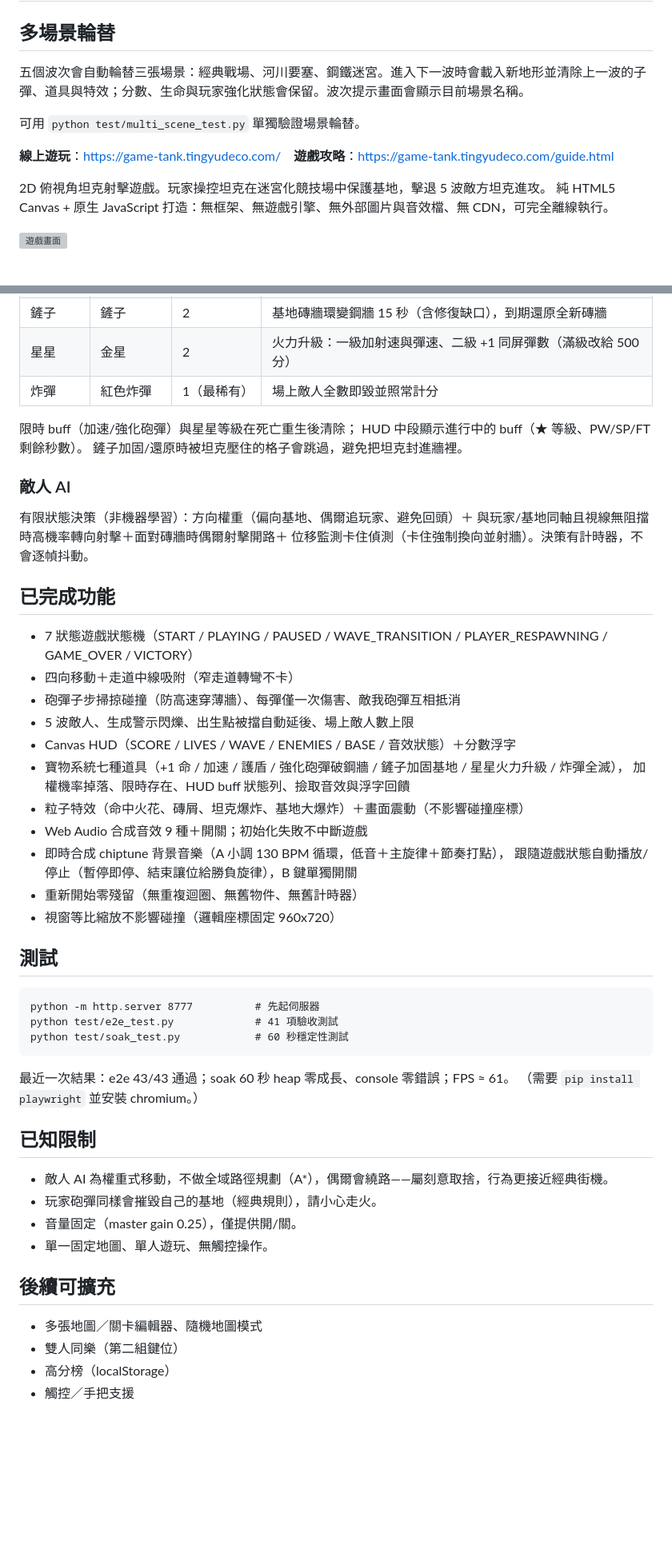
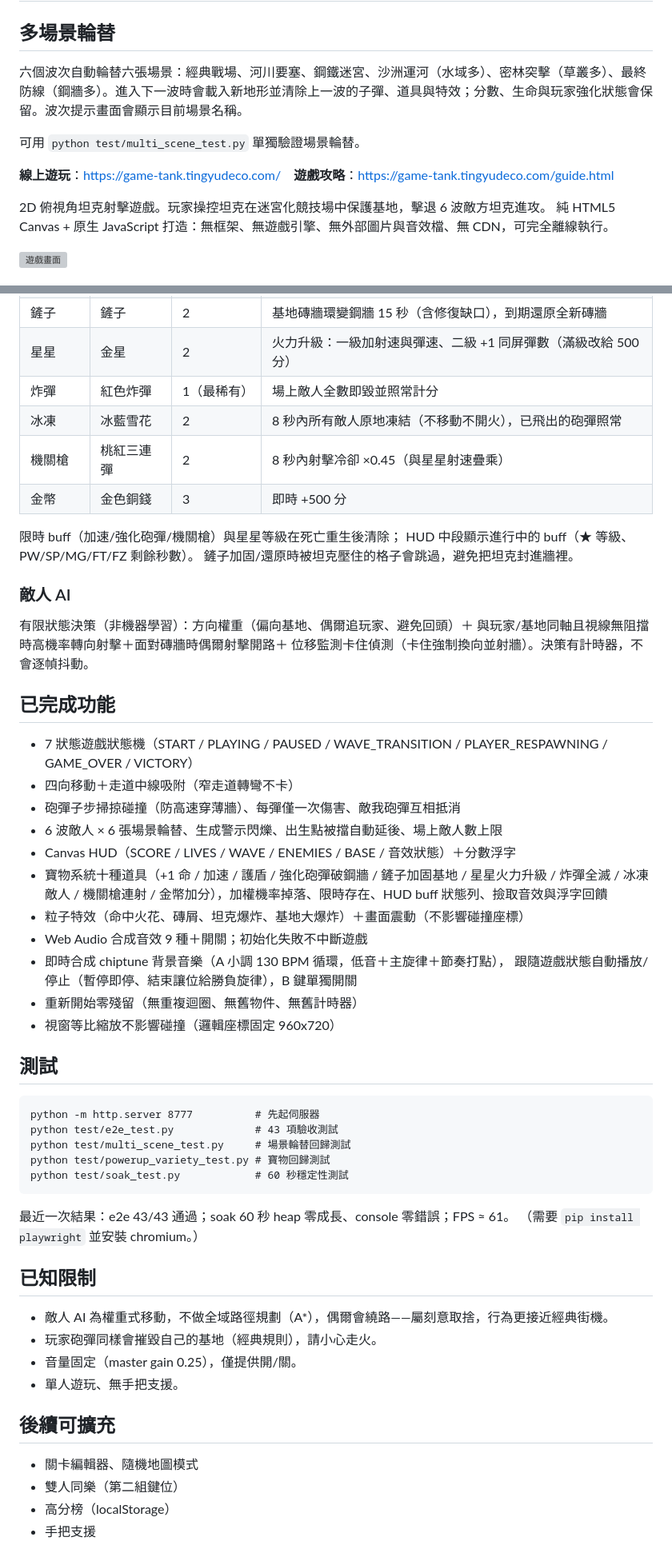
Before and after one commit to Ttingyu1123/game-tank, a Markdown page: README.md, 2 parts joined by grey strips. Shown at 80% size. Rendered like a GitHub page; blank space fills up the shorter version; grey boxes are pictures that could not be loaded.

Commit message:
docs: README 同步 6 場景/6 波/10 種寶物，修正過時的觸控與地圖描述

````diff
--- a/README.md
+++ b/README.md
@@ -2,13 +2,13 @@
 
 ## 多場景輪替
 
-五個波次會自動輪替三張場景：經典戰場、河川要塞、鋼鐵迷宮。進入下一波時會載入新地形並清除上一波的子彈、道具與特效；分數、生命與玩家強化狀態會保留。波次提示畫面會顯示目前場景名稱。
+六個波次自動輪替六張場景：經典戰場、河川要塞、鋼鐵迷宮、沙洲運河（水域多）、密林突擊（草叢多）、最終防線（鋼牆多）。進入下一波時會載入新地形並清除上一波的子彈、道具與特效；分數、生命與玩家強化狀態會保留。波次提示畫面會顯示目前場景名稱。
 
 可用 `python test/multi_scene_test.py` 單獨驗證場景輪替。
 
 **線上遊玩**：<https://game-tank.tingyudeco.com/>　**遊戲攻略**：<https://game-tank.tingyudeco.com/guide.html>
 
-2D 俯視角坦克射擊遊戲。玩家操控坦克在迷宮化競技場中保護基地，擊退 5 波敵方坦克進攻。
+2D 俯視角坦克射擊遊戲。玩家操控坦克在迷宮化競技場中保護基地，擊退 6 波敵方坦克進攻。
 純 HTML5 Canvas + 原生 JavaScript 打造：無框架、無遊戲引擎、無外部圖片與音效檔、無 CDN，可完全離線執行。
 
 ![遊戲畫面](test/shots/03_gameplay.png)
@@ -104,9 +108,12 @@ test/
 | 鏟子 | 鏟子 | 2 | 基地磚牆環變鋼牆 15 秒（含修復缺口），到期還原全新磚牆 |
 | 星星 | 金星 | 2 | 火力升級：一級加射速與彈速、二級 +1 同屏彈數（滿級改給 500 分） |
 | 炸彈 | 紅色炸彈 | 1（最稀有） | 場上敵人全數即毀並照常計分 |
+| 冰凍 | 冰藍雪花 | 2 | 8 秒內所有敵人原地凍結（不移動不開火），已飛出的砲彈照常 |
+| 機關槍 | 桃紅三連彈 | 2 | 8 秒內射擊冷卻 ×0.45（與星星射速疊乘） |
+| 金幣 | 金色銅錢 | 3 | 即時 +500 分 |
 
-限時 buff（加速/強化砲彈）與星星等級在死亡重生後清除；
-HUD 中段顯示進行中的 buff（★ 等級、PW/SP/FT 剩餘秒數）。
+限時 buff（加速/強化砲彈/機關槍）與星星等級在死亡重生後清除；
+HUD 中段顯示進行中的 buff（★ 等級、PW/SP/MG/FT/FZ 剩餘秒數）。
 鏟子加固/還原時被坦克壓住的格子會跳過，避免把坦克封進牆裡。
 
 ### 敵人 AI
@@ -120,10 +127,10 @@ HUD 中段顯示進行中的 buff（★ 等級、PW/SP/FT 剩餘秒數）。
 - 7 狀態遊戲狀態機（START / PLAYING / PAUSED / WAVE_TRANSITION / PLAYER_RESPAWNING / GAME_OVER / VICTORY）
 - 四向移動＋走道中線吸附（窄走道轉彎不卡）
 - 砲彈子步掃掠碰撞（防高速穿薄牆）、每彈僅一次傷害、敵我砲彈互相抵消
-- 5 波敵人、生成警示閃爍、出生點被擋自動延後、場上敵人數上限
+- 6 波敵人 × 6 張場景輪替、生成警示閃爍、出生點被擋自動延後、場上敵人數上限
 - Canvas HUD（SCORE / LIVES / WAVE / ENEMIES / BASE / 音效狀態）＋分數浮字
-- 寶物系統七種道具（+1 命 / 加速 / 護盾 / 強化砲彈破鋼牆 / 鏟子加固基地 / 星星火力升級 / 炸彈全滅），
-  加權機率掉落、限時存在、HUD buff 狀態列、撿取音效與浮字回饋
+- 寶物系統十種道具（+1 命 / 加速 / 護盾 / 強化砲彈破鋼牆 / 鏟子加固基地 / 星星火力升級 / 炸彈全滅 /
+  冰凍敵人 / 機關槍連射 / 金幣加分），加權機率掉落、限時存在、HUD buff 狀態列、撿取音效與浮字回饋
 - 粒子特效（命中火花、磚屑、坦克爆炸、基地大爆炸）＋畫面震動（不影響碰撞座標）
 - Web Audio 合成音效 9 種＋開關；初始化失敗不中斷遊戲
 - 即時合成 chiptune 背景音樂（A 小調 130 BPM 循環，低音＋主旋律＋節奏打點），
@@ -135,7 +142,9 @@ HUD 中段顯示進行中的 buff（★ 等級、PW/SP/FT 剩餘秒數）。
 
 ```
 python -m http.server 8777          # 先起伺服器
-python test/e2e_test.py             # 41 項驗收測試
+python test/e2e_test.py             # 43 項驗收測試
+python test/multi_scene_test.py     # 場景輪替回歸測試
+python test/powerup_variety_test.py # 寶物回歸測試
 python test/soak_test.py            # 60 秒穩定性測試
 ```
 
@@ -147,11 +156,11 @@ python test/soak_test.py            # 60 秒穩定性測試
 - 敵人 AI 為權重式移動，不做全域路徑規劃（A*），偶爾會繞路——屬刻意取捨，行為更接近經典街機。
 - 玩家砲彈同樣會摧毀自己的基地（經典規則），請小心走火。
 - 音量固定（master gain 0.25），僅提供開/關。
-- 單一固定地圖、單人遊玩、無觸控操作。
+- 單人遊玩、無手把支援。
 
 ## 後續可擴充
 
-- 多張地圖／關卡編輯器、隨機地圖模式
+- 關卡編輯器、隨機地圖模式
 - 雙人同樂（第二組鍵位）
 - 高分榜（localStorage）
-- 觸控／手把支援
+- 手把支援
````
Also changed, not shown: other parts of README.md (+10 -6 lines).
